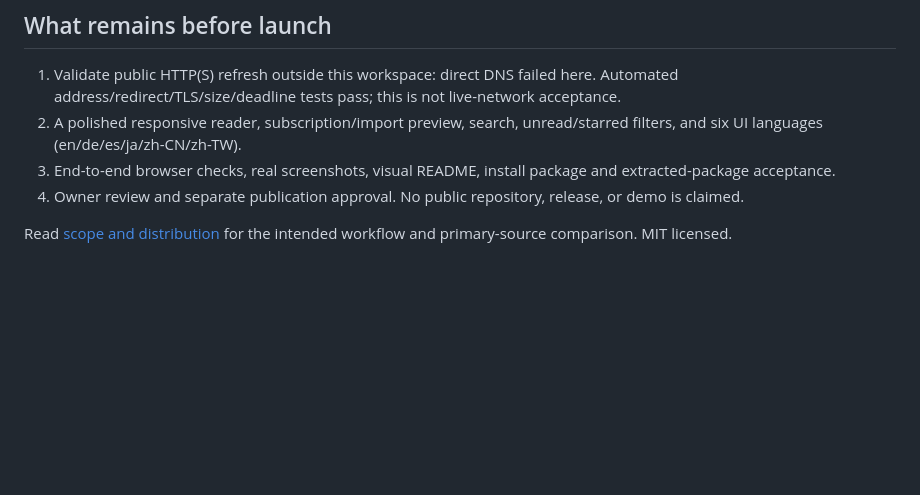
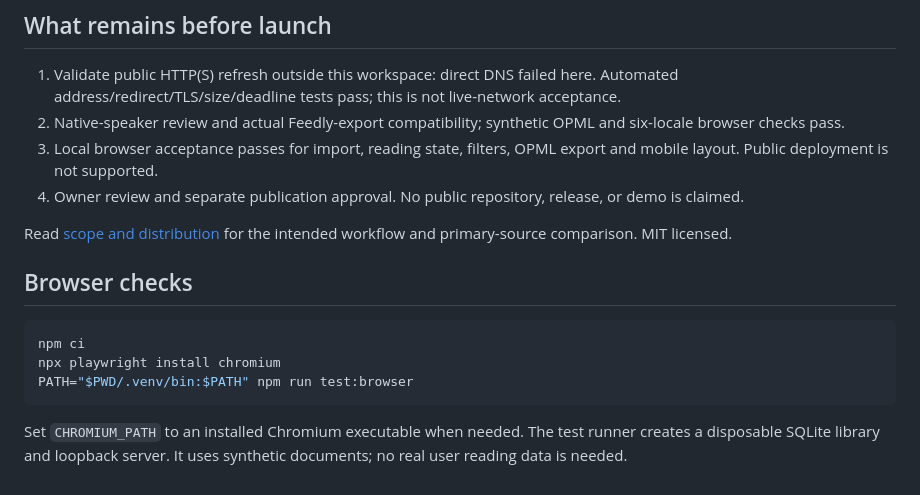
Before and after one commit to anshuman-pandey/feed-grove, a Markdown page: README.md, the part around one of its changes. Drawn GitHub-style; blank space fills up the shorter version.

````diff
--- a/README.md
+++ b/README.md
@@ -27,8 +45,18 @@ Inputs are capped at 2 MiB, 2,000 entries per feed, and 500 unique subscriptions
 ## What remains before launch
 
 1. Validate public HTTP(S) refresh outside this workspace: direct DNS failed here. Automated address/redirect/TLS/size/deadline tests pass; this is not live-network acceptance.
-2. A polished responsive reader, subscription/import preview, search, unread/starred filters, and six UI languages (en/de/es/ja/zh-CN/zh-TW).
-3. End-to-end browser checks, real screenshots, visual README, install package and extracted-package acceptance.
+2. Native-speaker review and actual Feedly-export compatibility; synthetic OPML and six-locale browser checks pass.
+3. Local browser acceptance passes for import, reading state, filters, OPML export and mobile layout. Public deployment is not supported.
 4. Owner review and separate publication approval. No public repository, release, or demo is claimed.
 
 Read [scope and distribution](docs/SCOPE.md) for the intended workflow and primary-source comparison. MIT licensed.
+
+## Browser checks
+
+```sh
+npm ci
+npx playwright install chromium
+PATH="$PWD/.venv/bin:$PATH" npm run test:browser
+```
+
+Set `CHROMIUM_PATH` to an installed Chromium executable when needed. The test runner creates a disposable SQLite library and loopback server. It uses synthetic documents; no real user reading data is needed.
````
Also changed, not shown: other parts of README.md (+22 -4 lines), HANDOFF.md (added, +11 -0 lines), docs/SCOPE.md (+1 -1 lines), docs/assets/mobile.png (added), docs/assets/reader.png (added), 14 other files.
